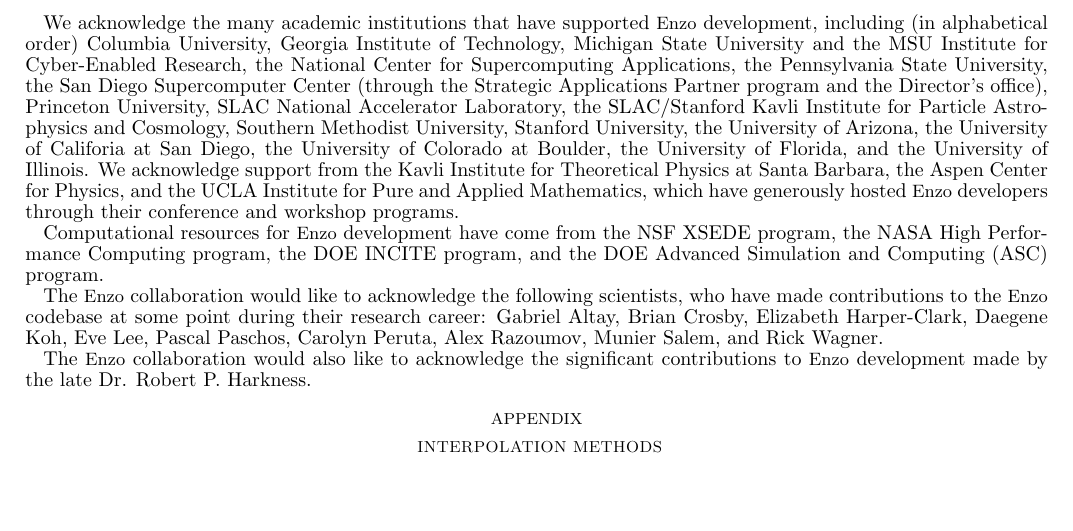
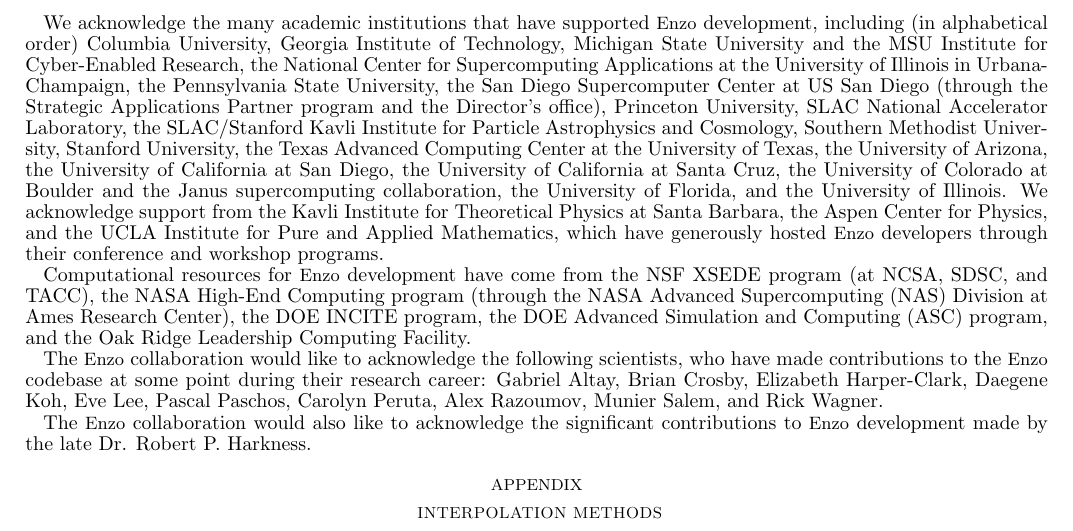
Before and after one commit to enzo-project/enzo-method-paper, a LaTeX document (ms.tex, which reads acknowledgments.tex): part of page 59 of 63, cut so that both start at the same text, the shorter picture padded with empty space. Compiled offline with pdfLaTeX.

Commit message:
added missing acknowledgments and fixed a typo.

```diff
--- a/acknowledgments.tex
+++ b/acknowledgments.tex
@@ -86,9 +86,10 @@
 Georgia Institute of Technology,
 Michigan State University and the MSU Institute for Cyber-Enabled
 Research,
-the National Center for Supercomputing Applications,
+the National Center for Supercomputing Applications at the University
+of Illinois in Urbana-Champaign,
 the Pennsylvania State University,
- the San Diego Supercomputer Center (through the Strategic Applications
+the San Diego Supercomputer Center at US San Diego (through the Strategic Applications
 Partner program and the Director’s office),
 Princeton University,
 SLAC National Accelerator Laboratory,
@@ -96,9 +97,11 @@
 Astrophysics and Cosmology,
 Southern Methodist University,
 Stanford University,
+the Texas Advanced Computing Center at the University of Texas,
 the University of Arizona,
-the University of Califoria at San Diego,
-the University of Colorado at Boulder,
+the University of California at San Diego,
+the University of California at Santa Cruz,
+the University of Colorado at Boulder and the Janus supercomputing collaboration,
 the University of Florida,
 and the University of Illinois.
 We acknowledge support from the Kavli Institute for Theoretical
@@ -108,8 +111,9 @@
 workshop programs.
 
 Computational resources for \enzo\ development have come from the NSF
-XSEDE program, the NASA High Performance Computing program, the DOE INCITE
-program, and the DOE Advanced Simulation and Computing (ASC) program.
+XSEDE program (at NCSA, SDSC, and TACC), the NASA High-End Computing program (through the NASA Advanced Supercomputing (NAS) Division at Ames Research Center), the DOE INCITE
+program, the DOE Advanced Simulation and Computing (ASC) program, and
+the Oak Ridge Leadership Computing Facility.
 
 The \enzo\ collaboration would like to acknowledge the following
 scientists, who have made contributions to the \enzo\ codebase at some
```
